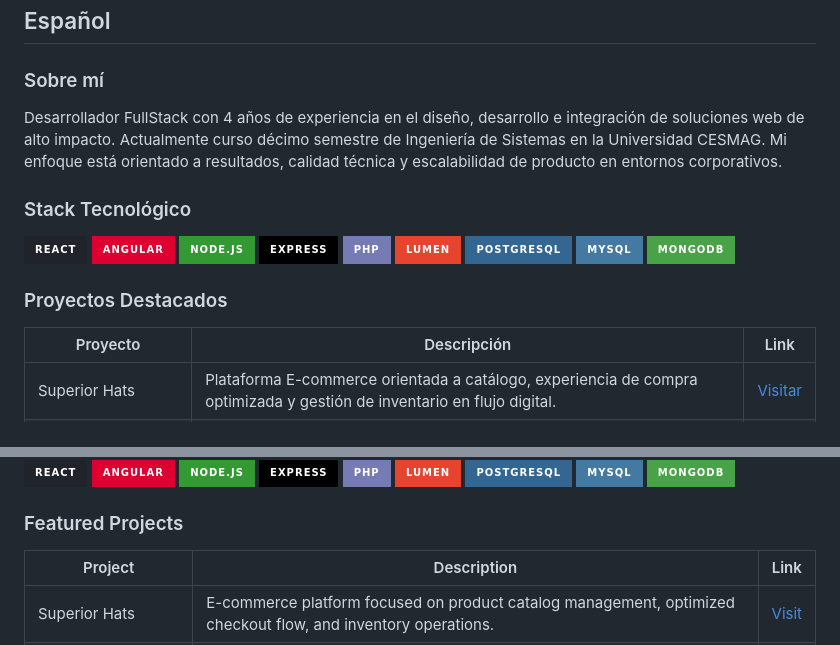
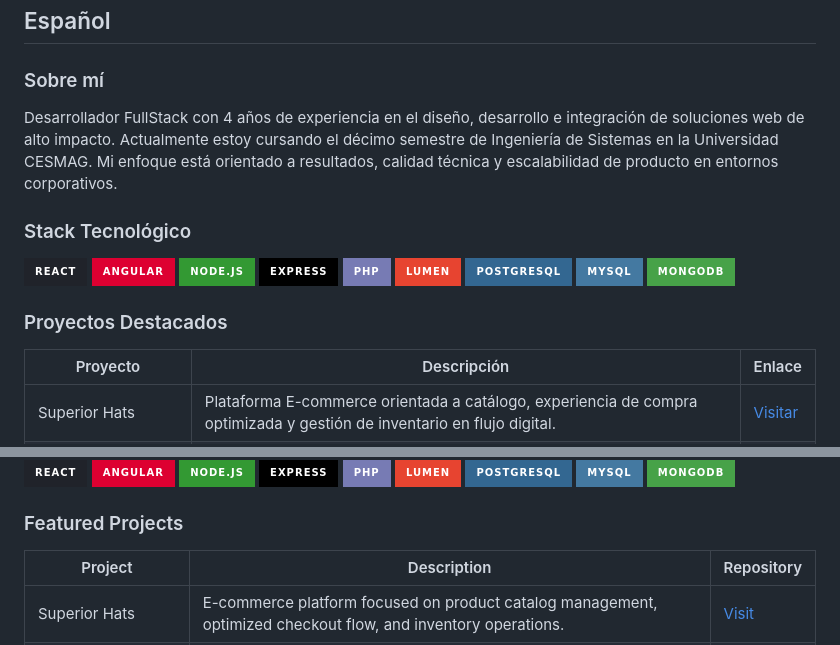
Before and after one commit to feliperivasdev/DavidFelipeGustinRivas, a Markdown page: README.md, 2 parts joined by grey strips. Drawn GitHub-style; badges without logos.

Commit message:
Polish README wording and table headers

```diff
--- a/README.md
+++ b/README.md
@@ -7,7 +7,7 @@
 ## Español
 
 ### Sobre mí
-Desarrollador FullStack con 4 años de experiencia en el diseño, desarrollo e integración de soluciones web de alto impacto. Actualmente curso décimo semestre de Ingeniería de Sistemas en la Universidad CESMAG. Mi enfoque está orientado a resultados, calidad técnica y escalabilidad de producto en entornos corporativos.
+Desarrollador FullStack con 4 años de experiencia en el diseño, desarrollo e integración de soluciones web de alto impacto. Actualmente estoy cursando el décimo semestre de Ingeniería de Sistemas en la Universidad CESMAG. Mi enfoque está orientado a resultados, calidad técnica y escalabilidad de producto en entornos corporativos.
 
 ### Stack Tecnológico
 ![React](https://img.shields.io/badge/React-20232A?style=for-the-badge&logo=react&logoColor=61DAFB)
@@ -21,7 +21,7 @@ Desarrollador FullStack con 4 años de experiencia en el diseño, desarrollo e i
 ![MongoDB](https://img.shields.io/badge/MongoDB-47A248?style=for-the-badge&logo=mongodb&logoColor=white)
 
 ### Proyectos Destacados
-| Proyecto | Descripción | Link |
+| Proyecto | Descripción | Enlace |
 |---|---|---|
 | Superior Hats | Plataforma E-commerce orientada a catálogo, experiencia de compra optimizada y gestión de inventario en flujo digital. | [Visitar](https://github.com/feliperivasdev/Superior-Hats) |
 | Hatmakers Corner | Blog técnico/editorial con enfoque en contenido estructurado, publicación dinámica y rendimiento web. | [Visitar](https://github.com/feliperivasdev/Hatmakers-Corner) |
@@ -59,7 +59,7 @@ FullStack Developer with 4 years of experience delivering high-impact web soluti
 ![MongoDB](https://img.shields.io/badge/MongoDB-47A248?style=for-the-badge&logo=mongodb&logoColor=white)
 
 ### Featured Projects
-| Project | Description | Link |
+| Project | Description | Repository |
 |---|---|---|
 | Superior Hats | E-commerce platform focused on product catalog management, optimized checkout flow, and inventory operations. | [Visit](https://github.com/feliperivasdev/Superior-Hats) |
 | Hatmakers Corner | Technical/editorial blog with structured publishing workflows and performance-oriented content delivery. | [Visit](https://github.com/feliperivasdev/Hatmakers-Corner) |
```
